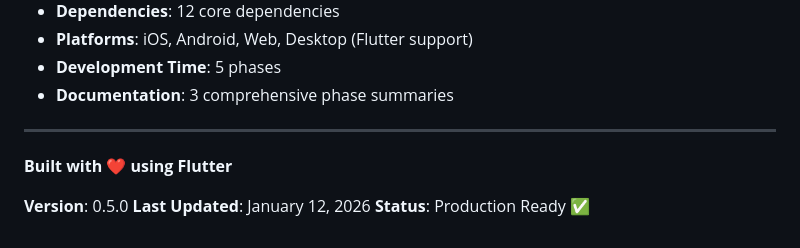
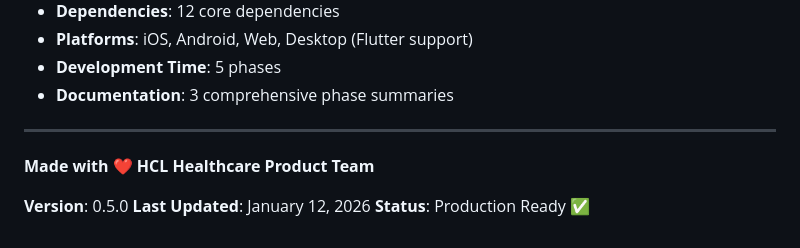
Before and after one commit to Vinamra111/Step-Sync-Chatbot, a Markdown page: README.md, the part around the change. Drawn GitHub-style.

Commit message:
Update README to reflect team and version changes

```diff
--- a/README.md
+++ b/README.md
@@ -791,7 +791,7 @@ This project is licensed under the MIT License - see the [LICENSE](LICENSE) file
 
 ---
 
-**Built with ❤️ using Flutter**
+**Made with ❤️ HCL Healthcare Product Team**
 
 **Version**: 0.5.0
 **Last Updated**: January 12, 2026
```
